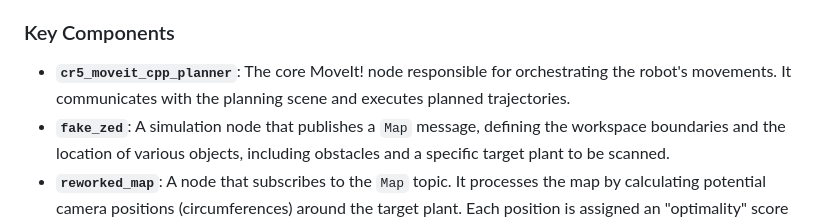
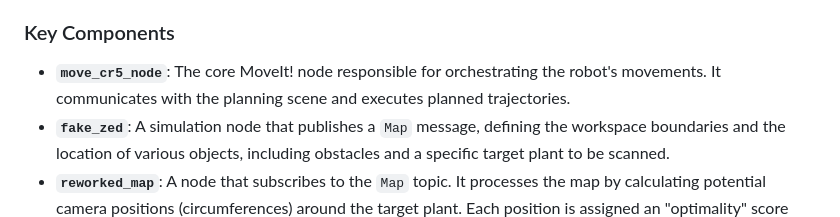
Before and after one commit to NECKER55/dobot_cr5_configuration, a Markdown page: README.md, the part around the change. Rendered like a GitHub page.

Commit message:
modified the name of one node

```diff
--- a/README.md
+++ b/README.md
@@ -12,7 +12,7 @@ This workspace is structured to separate the main project logic from its externa
 
 ### Key Components
 
-* **`cr5_moveit_cpp_planner`**: The core MoveIt! node responsible for orchestrating the robot's movements. It communicates with the planning scene and executes planned trajectories.
+* **`move_cr5_node`**: The core MoveIt! node responsible for orchestrating the robot's movements. It communicates with the planning scene and executes planned trajectories.
 * **`fake_zed`**: A simulation node that publishes a `Map` message, defining the workspace boundaries and the location of various objects, including obstacles and a specific target plant to be scanned.
 * **`reworked_map`**: A node that subscribes to the `Map` topic. It processes the map by calculating potential camera positions (circumferences) around the target plant. Each position is assigned an "optimality" score based on two criteria:
     1.  The point's position relative to the defined workspace boundaries.
```
